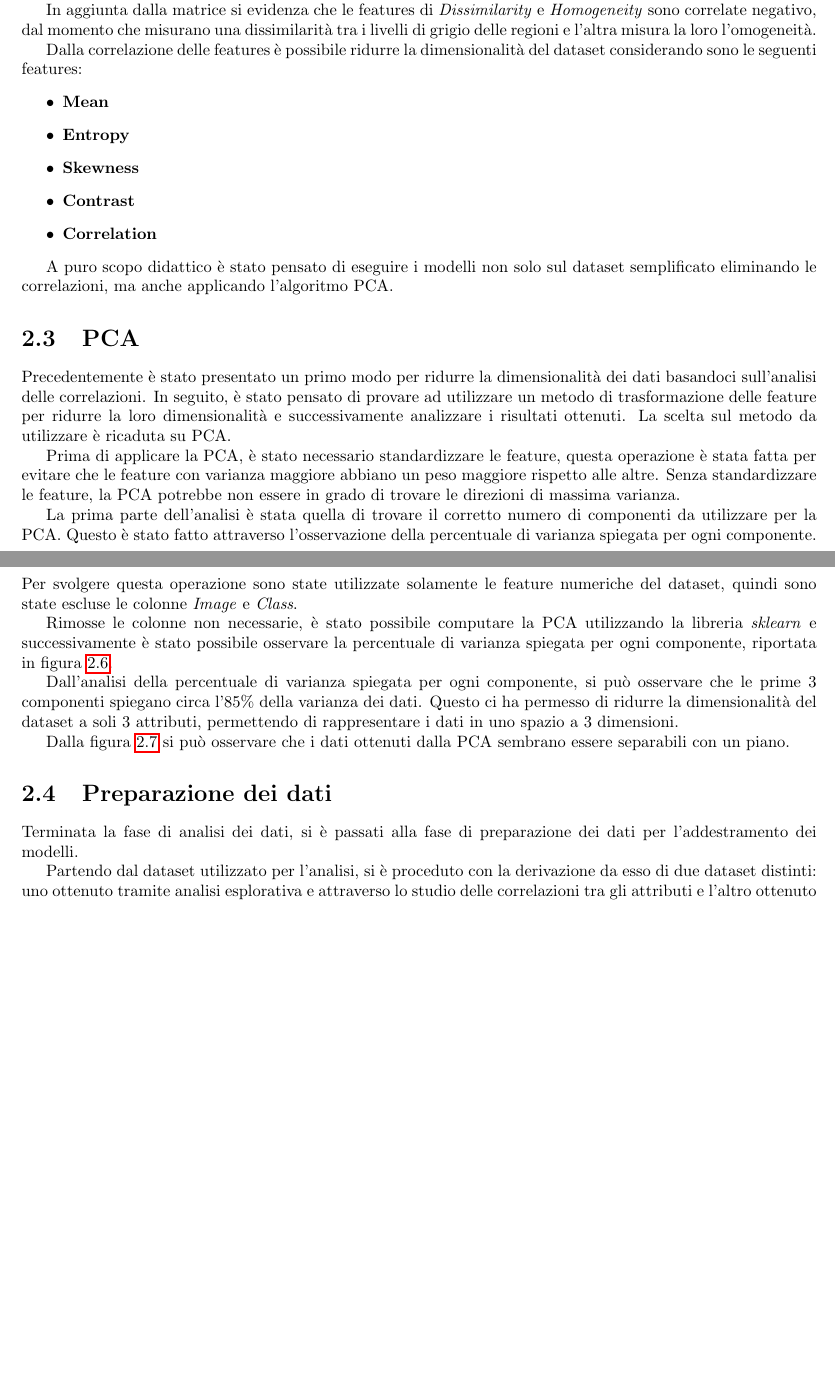
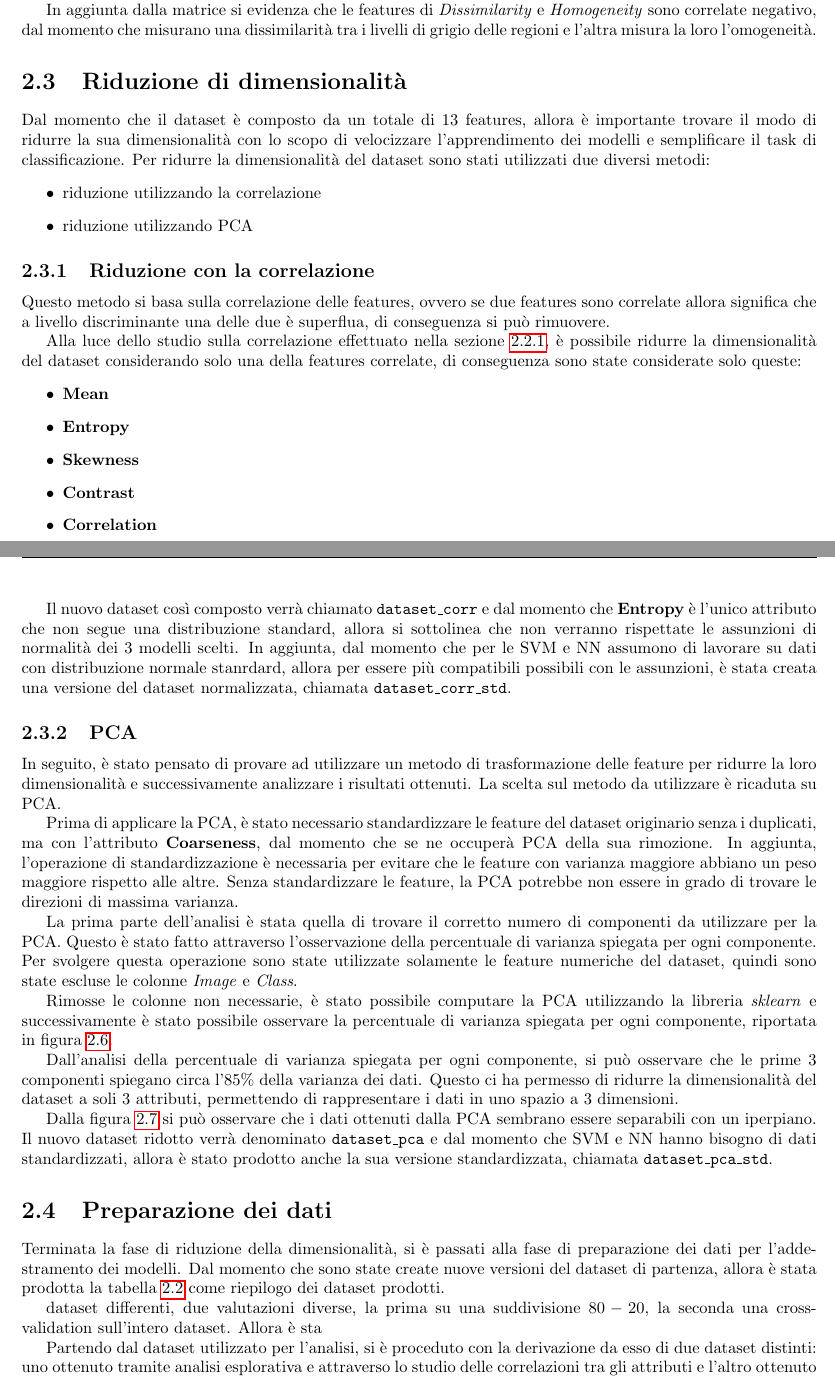
Before and after one commit to Tezze2001/brain-tumor-analysis, a LaTeX document (report/main.tex, which reads report/chapters/dataset.tex): two parts of pages 9 and 10 of 24 before the commit and two parts of pages 10 and 11 of 26 after it, joined at a grey line, cut so that both start at the same text, the shorter picture padded with empty space. Compiled offline with pdfLaTeX.

Commit message:
fix errors

```diff
--- a/report/chapters/dataset.tex
+++ b/report/chapters/dataset.tex
@@ -280,8 +280,24 @@ In aggiunta dalla matrice si evidenza che le features di \textit{Dissimilarity}
 e \textit{Homogeneity} sono correlate negativo, dal momento che misurano una dissimilarità
 tra i livelli di grigio delle regioni e l'altra misura la loro l'omogeneità.
 
-Dalla correlazione delle features è possibile ridurre la dimensionalità del dataset
-considerando sono le seguenti features:
+\section{Riduzione di dimensionalità} \label{sec:riduzone_di_dimensionalità}
+Dal momento che il dataset è composto da un totale di $13$ features, allora
+è importante trovare il modo di ridurre la sua dimensionalità con lo scopo di
+velocizzare l'apprendimento dei modelli e semplificare il task di classificazione.
+Per ridurre la dimensionalità del dataset sono stati utilizzati due diversi metodi:
+\begin{itemize}
+      \item riduzione utilizzando la correlazione
+      \item riduzione utilizzando PCA
+\end{itemize}
+
+\subsection{Riduzione con la correlazione} \label{sec:riduzione_correlazione}
+Questo metodo si basa sulla correlazione delle features, ovvero se due features
+sono correlate allora significa che a livello discriminante una delle due è superflua,
+di conseguenza si può rimuovere.
+
+Alla luce dello studio sulla correlazione effettuato nella sezione \ref{sec:correlazione},
+è possibile ridurre la dimensionalità del dataset considerando solo una della
+features correlate, di conseguenza sono state considerate solo queste:
 \begin{itemize}
       \item \textbf{Mean}
       \item \textbf{Entropy}
@@ -290,18 +306,23 @@ considerando sono le seguenti features:
       \item \textbf{Correlation}
 \end{itemize}
 
-A puro scopo didattico è stato pensato di eseguire i modelli non solo sul dataset
-semplificato eliminando le correlazioni, ma anche applicando l'algoritmo PCA.
+Il nuovo dataset così composto verrà chiamato \texttt{dataset\_corr} e dal momento
+che \textbf{Entropy} è l'unico attributo che non segue una distribuzione standard,
+allora si sottolinea che non verranno rispettate le assunzioni di normalità dei
+$3$ modelli scelti. In aggiunta, dal momento che per le SVM e NN assumono di
+lavorare su dati con distribuzione normale stanrdard, allora per essere più
+compatibili possibili con le assunzioni, è stata creata una versione del dataset
+normalizzata, chiamata  \texttt{dataset\_corr\_std}.
 
-\section{PCA} \label{sec:pca}
-Precedentemente è stato presentato un primo modo per ridurre la dimensionalità
-dei dati basandoci sull'analisi delle correlazioni. In seguito, è stato pensato
-di provare ad utilizzare un metodo di trasformazione delle feature per ridurre
-la loro dimensionalità e successivamente analizzare i risultati ottenuti. La
-scelta sul metodo da utilizzare è ricaduta su PCA.
+\subsection{PCA} \label{sec:pca}
+In seguito, è stato pensato di provare ad utilizzare un metodo di trasformazione
+delle feature per ridurre la loro dimensionalità e successivamente analizzare i
+risultati ottenuti. La scelta sul metodo da utilizzare è ricaduta su PCA.
 
-Prima di applicare la PCA, è stato necessario standardizzare le feature, questa
-operazione è stata fatta per evitare che le feature con varianza maggiore abbiano
+Prima di applicare la PCA, è stato necessario standardizzare le feature del dataset
+originario senza i duplicati, ma con l'attributo \textbf{Coarseness}, dal momento
+che se ne occuperà PCA della sua rimozione. In aggiunta, l'operazione di standardizzazione
+è necessaria per evitare che le feature con varianza maggiore abbiano
 un peso maggiore rispetto alle altre. Senza standardizzare le feature, la PCA
 potrebbe non essere in grado di trovare le direzioni di massima varianza.
 
@@ -335,10 +356,19 @@ $3$ attributi, permettendo di rappresentare i dati in uno spazio a $3$ dimension
 \end{figure}
 
 Dalla figura \ref{fig:pca-3d} si può osservare che i dati ottenuti dalla PCA
-sembrano essere separabili con un piano.
+sembrano essere separabili con un iperpiano. Il nuovo dataset ridotto verrà
+denominato \texttt{dataset\_pca} e dal momento che SVM e NN hanno bisogno di dati
+standardizzati, allora è stato prodotto anche la sua versione standardizzata,
+chiamata \texttt{dataset\_pca\_std}.
+
 \section{Preparazione dei dati} \label{sec:preparazione_dei_dati}
-Terminata la fase di analisi dei dati, si è passati alla fase di preparazione
-dei dati per l'addestramento dei modelli.
+Terminata la fase di riduzione della dimensionalità, si è passati alla fase di preparazione
+dei dati per l'addestramento dei modelli. Dal momento che sono state create nuove
+versioni del dataset di partenza, allora è stata prodotta la tabella \ref{tab:riassunto_operazioni_dataset}
+come riepilogo dei dataset prodotti.
+
+dataset differenti, due valutazioni diverse, la prima su una suddivisione $80-20$, la seconda una
+cross-validation sull'intero dataset. Allora è sta
 
 Partendo dal dataset utilizzato per l'analisi, si è proceduto con la derivazione
 da esso di due dataset distinti: uno ottenuto tramite analisi esplorativa e
```
Also changed, not shown: report/chapters/introduzione.tex (+28 -2 lines), report/main.pdf, report/chapters/dataset.tex (6 more changed lines).
